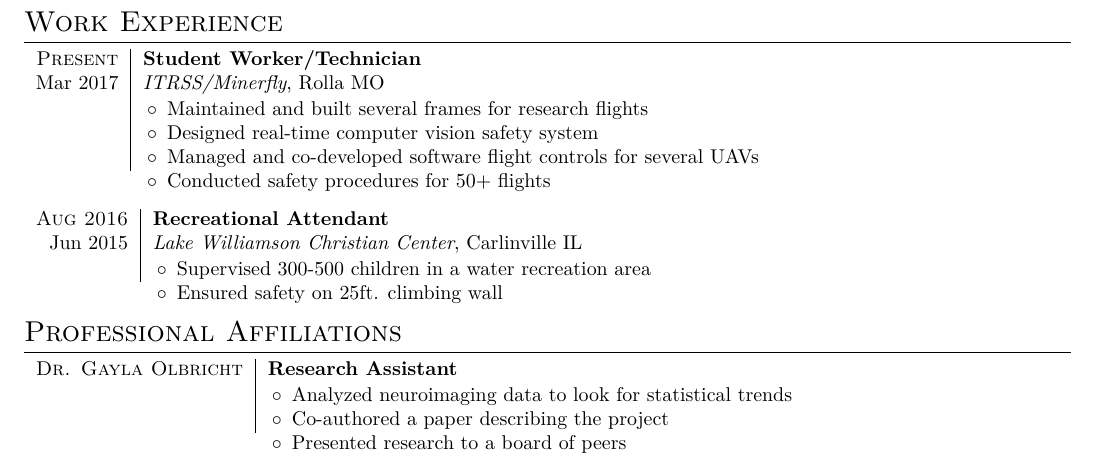
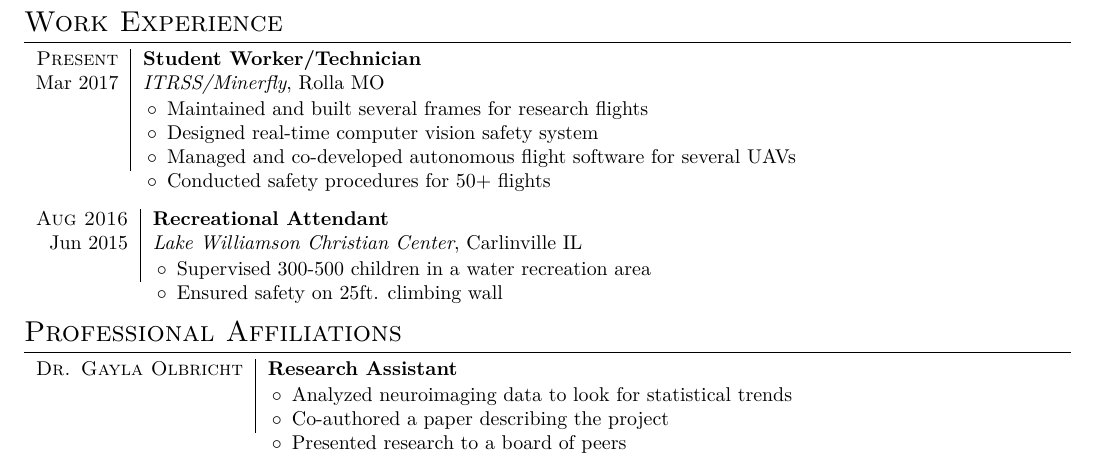
Before and after one commit to noonels/resume, a LaTeX CV (cv.tex): part of the page, cut so that both start at the same text. Compiled offline with XeLaTeX.

Commit message:
changed wording for minerfly duties

```diff
--- a/cv.tex
+++ b/cv.tex
@@ -68,7 +68,7 @@ To obtain a software engineering internship focused on challenging and compellin
     \begin{itemize}
     \item{Maintained and built several frames for research flights}
     \item{Designed real-time computer vision safety system}
-    \item{Managed and co-developed software flight controls for several UAVs}
+    \item{Managed and co-developed autonomous flight software for several UAVs}
     \item{Conducted safety procedures for 50+ flights}
 
     \end{itemize} \br\\
```
